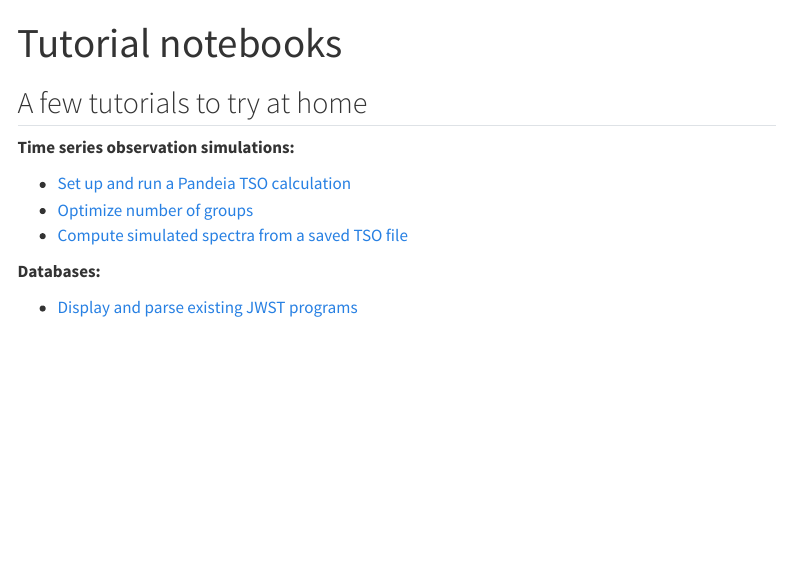
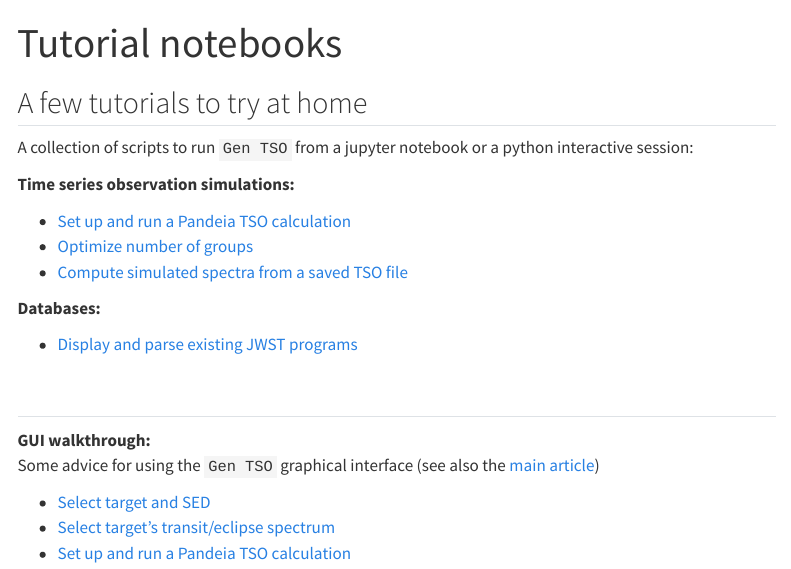
Before and after one commit to pcubillos/gen_tso, a Quarto document (docs/tutorials.qmd): the page in a window 1100 px wide, from its top. Rendered offline with R 4.5, knitr and Pandoc in place of Quarto, with nearby package versions; menus at the side of the page are left out.

Commit message:
Updated tutorials.qmd main page. Added links to GUI walkthrough.

```diff
--- a/docs/tutorials.qmd
+++ b/docs/tutorials.qmd
@@ -4,6 +4,10 @@
 ---
 
 ## A few tutorials to try at home
+
+
+
+A collection of scripts to run `Gen TSO` from a jupyter notebook or a python interactive session:
 
 **Time series observation simulations:**
 
@@ -14,3 +18,13 @@
 **Databases:**
 
 - [Display and parse existing JWST programs](tutorials_jwst_programs.qmd)
+
+<br>
+---
+
+**GUI walkthrough:**<br>
+Some advice for using the `Gen TSO` graphical interface (see also the [main article](get_started.qmd))
+
+- [Select target and SED](select_target.qmd)
+- [Select target's transit/eclipse spectrum](select_planet_model.qmd)
+- [Set up and run a Pandeia TSO calculation](run_pandeia.qmd)
```
